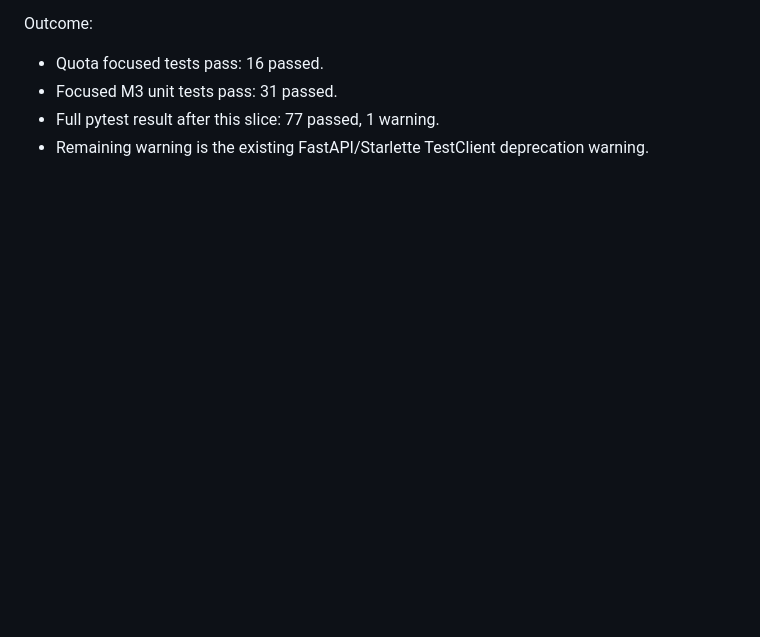
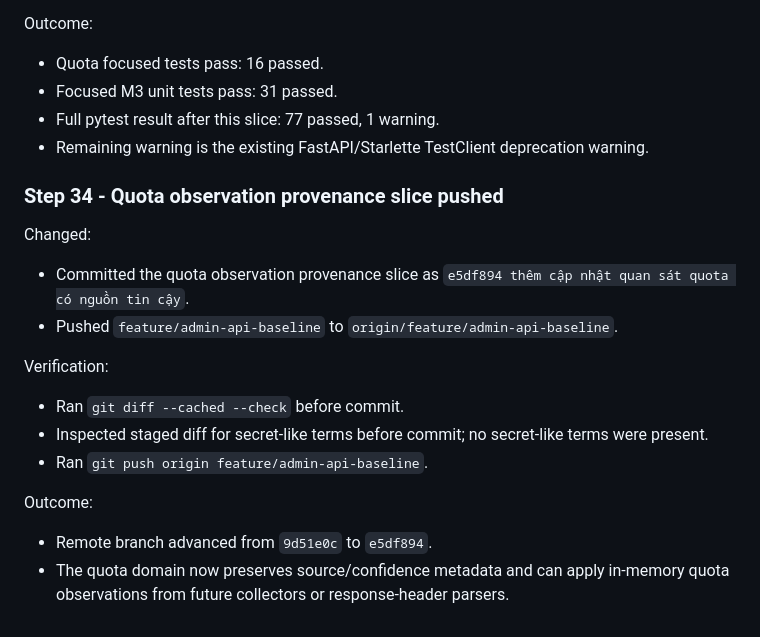
Before and after one commit to chucuoi8x/smart-router-ui, a Markdown page: docs/notes/implementation-progress.md, the part around the change. Rendered like a GitHub page; blank space fills up the shorter version.

Commit message:
ghi nhận lần đẩy cập nhật quan sát quota
Co-Authored-By: Claude <noreply@anthropic.com>

```diff
--- a/docs/notes/implementation-progress.md
+++ b/docs/notes/implementation-progress.md
@@ -774,3 +774,18 @@ Outcome:
 - Focused M3 unit tests pass: 31 passed.
 - Full pytest result after this slice: 77 passed, 1 warning.
 - Remaining warning is the existing FastAPI/Starlette TestClient deprecation warning.
+
+### Step 34 - Quota observation provenance slice pushed
+
+Changed:
+- Committed the quota observation provenance slice as `e5df894 thêm cập nhật quan sát quota có nguồn tin cậy`.
+- Pushed `feature/admin-api-baseline` to `origin/feature/admin-api-baseline`.
+
+Verification:
+- Ran `git diff --cached --check` before commit.
+- Inspected staged diff for secret-like terms before commit; no secret-like terms were present.
+- Ran `git push origin feature/admin-api-baseline`.
+
+Outcome:
+- Remote branch advanced from `9d51e0c` to `e5df894`.
+- The quota domain now preserves source/confidence metadata and can apply in-memory quota observations from future collectors or response-header parsers.
```
